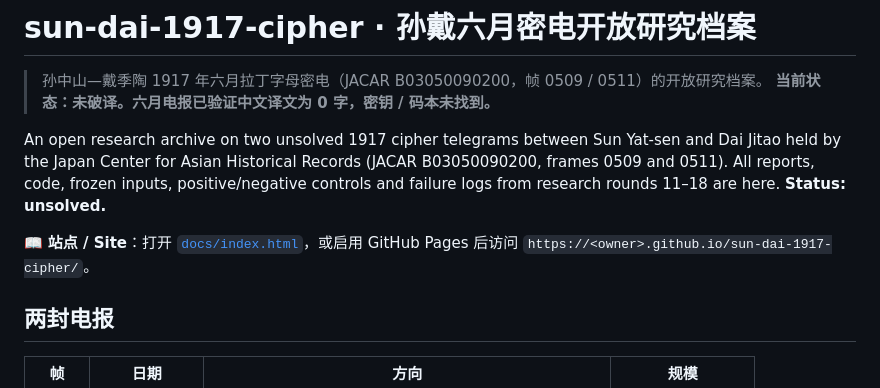
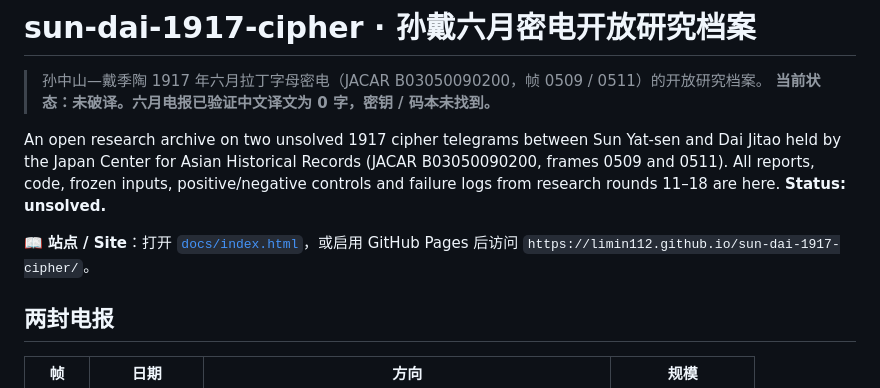
Before and after one commit to limin112/sun-dai-1917-cipher, a Markdown page: README.md, the part around the change. GitHub-like rendering.

Commit message:
README: set GitHub Pages URL
Co-Authored-By: Claude Opus 5.5 <noreply@anthropic.com>

```diff
--- a/README.md
+++ b/README.md
@@ -8,7 +8,7 @@ held by the Japan Center for Asian Historical Records (JACAR B03050090200, frame
 All reports, code, frozen inputs, positive/negative controls and failure logs from research rounds 11–18 are here.
 **Status: unsolved.**
 
-📖 **站点 / Site**：打开 [`docs/index.html`](docs/index.html)，或启用 GitHub Pages 后访问 `https://<owner>.github.io/sun-dai-1917-cipher/`。
+📖 **站点 / Site**：打开 [`docs/index.html`](docs/index.html)，或启用 GitHub Pages 后访问 `https://limin112.github.io/sun-dai-1917-cipher/`。
 
 ## 两封电报
 
```
